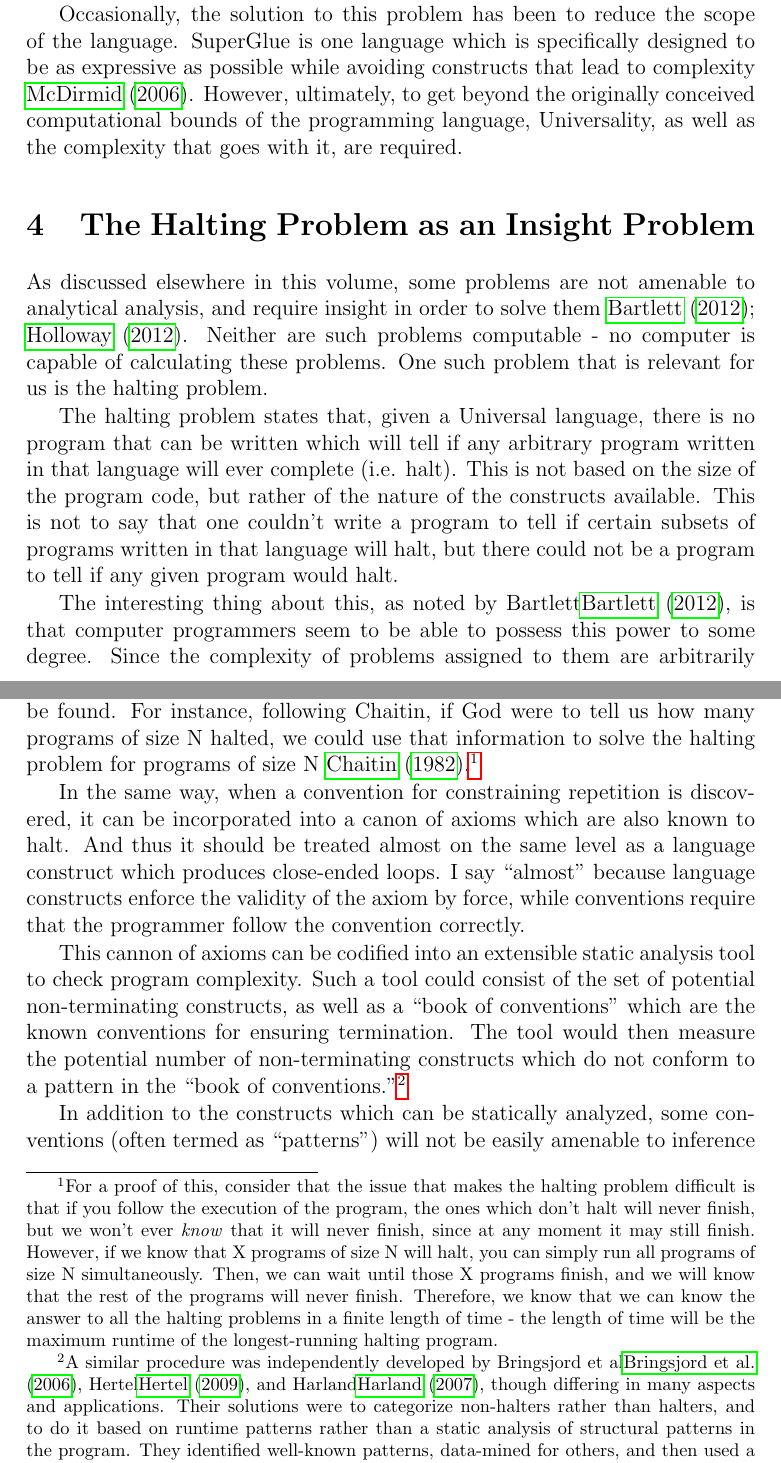
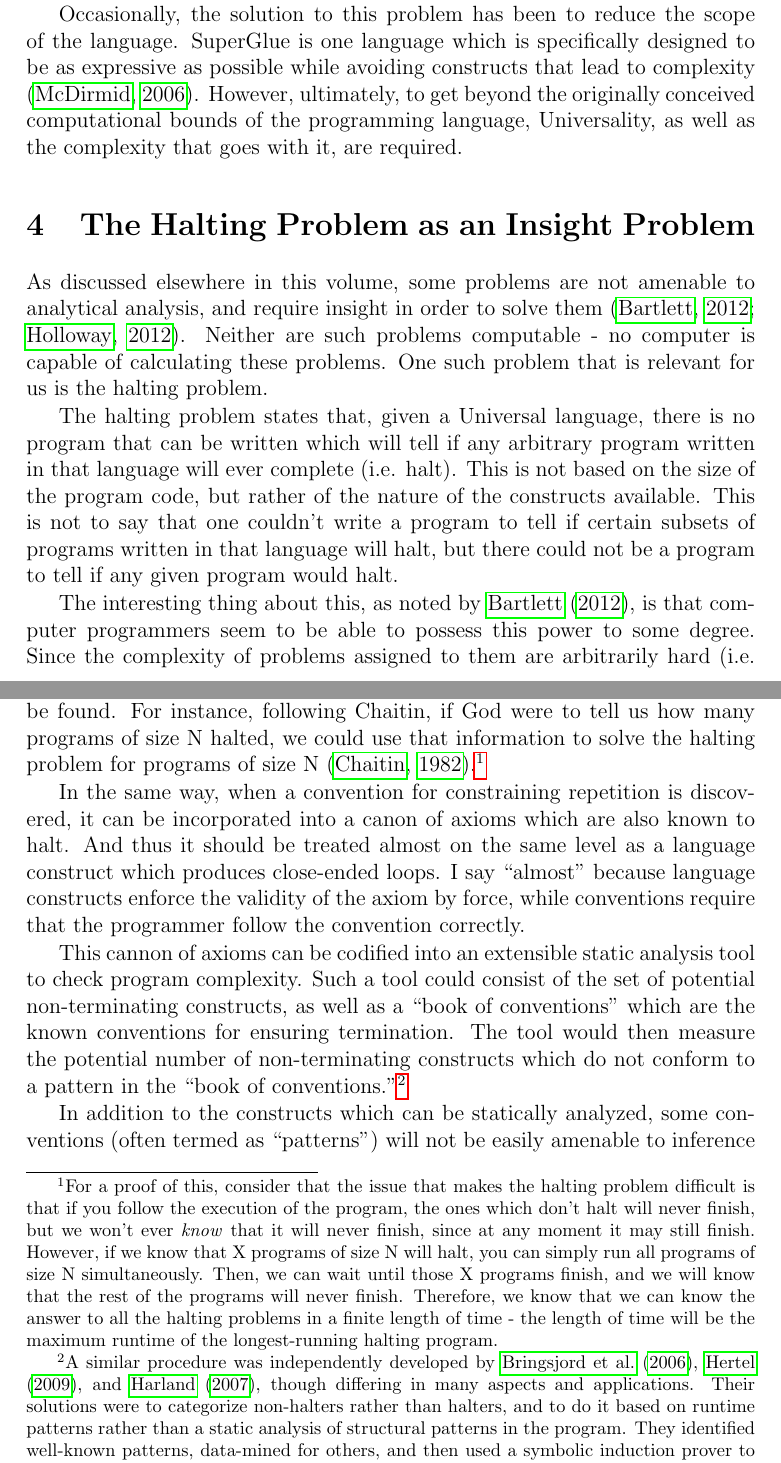
Before and after one commit to johnnyb/eandm-book, a LaTeX thesis (Book.tex, which reads Bartlett2.tex): two parts of pages 174 and 177 of 277, joined at a grey line, cut so that both start at the same text. Compiled offline with pdfLaTeX.

Commit message:
Fix citations in Bartlett2

```diff
--- a/Bartlett2.tex
+++ b/Bartlett2.tex
@@ -52,17 +52,17 @@ So what parts of a language cause a language to be chaotic?  Arbitrary looping s
 
 \index{programming languages!SuperGlue}
 \index{universal machines}
-Occasionally, the solution to this problem has been to reduce the scope of the language.  SuperGlue is one language which is specifically designed to be as expressive as possible while avoiding constructs that lead to complexity \cite{mcdirmid}.  However, ultimately, to get beyond the originally conceived computational bounds of the programming language, Universality, as well as the complexity that goes with it, are required.
+Occasionally, the solution to this problem has been to reduce the scope of the language.  SuperGlue is one language which is specifically designed to be as expressive as possible while avoiding constructs that lead to complexity \citep{mcdirmid}.  However, ultimately, to get beyond the originally conceived computational bounds of the programming language, Universality, as well as the complexity that goes with it, are required.
 
 \section{The Halting Problem as an Insight Problem}
 
 \index{insight problems|(}
-As discussed elsewhere in this volume, some problems are not amenable to analytical analysis, and require insight in order to solve them \cite{bartlett1, holloway}.  Neither are such problems computable - no computer is capable of calculating these problems.  One such problem that is relevant for us is the halting problem.
+As discussed elsewhere in this volume, some problems are not amenable to analytical analysis, and require insight in order to solve them \citep{bartlett1, holloway}.  Neither are such problems computable - no computer is capable of calculating these problems.  One such problem that is relevant for us is the halting problem.
 
 \index{universal machines}
 The halting problem states that, given a Universal language, there is no program that can be written which will tell if any arbitrary program written in that language will ever complete (i.e. halt).  This is not based on the size of the program code, but rather of the nature of the constructs available.  This is not to say that one couldn't write a program to tell if certain subsets of programs written in that language will halt, but there could not be a program to tell if any given program would halt.
 
-The interesting thing about this, as noted by Bartlett\cite{bartlett1}, is that computer programmers seem to be able to possess this power to some degree.  Since the complexity of problems assigned to them are arbitrarily hard (i.e. management, not the programmer, often decides what must be done), and the reason that arbitrarily hard programs are possible is because of the open-ended nature of Universal programming languages (the parts of the language which *create* the chaos are precisely the ones *required* for programs of arbitrary complexity), we can say that human programmers are generally reliable halting problem solvers.
+The interesting thing about this, as noted by \cite{bartlett1}, is that computer programmers seem to be able to possess this power to some degree.  Since the complexity of problems assigned to them are arbitrarily hard (i.e. management, not the programmer, often decides what must be done), and the reason that arbitrarily hard programs are possible is because of the open-ended nature of Universal programming languages (the parts of the language which *create* the chaos are precisely the ones *required* for programs of arbitrary complexity), we can say that human programmers are generally reliable halting problem solvers.
 
 \index{number theory}
 There are cases (usually coming from number theory) where programs (even very simple ones!) are not known whether or not they halt.  These are interesting, and it certainly seems that there are different levels of hardness and different levels of insight required to make determinations.  Nonetheless, the advancement of science and mathematics actually depends on the ability of humans to be able to accomplish this.  In other words, if we doubt the ability of humans to figure out such problems, then we should cast doubt on the progress of science itself.  Should we tell mathematicians to stop looking for answers in number theory?   Or should we assume that the insight will come one day?  I argue that the ability of programmers to reliably solve halting problems in their daily work should lend hope to the mathematicians that someone will be able to have the insight to solve their problems as well.
@@ -117,11 +117,11 @@ Therefore, as a first pass to measure software complexity, we will simply count
 However, as is obvious from the simple example above, there are many well-understood conventions which mitigate the complexity of certain kinds of open-ended looping structures.  In the example above, starting at zero, monotonically increasing, and then terminating at a predetermined stopping point, while it may not be codified within the language, is a well-understood looping convention that, if followed correctly, will result in the loop's termination.
 
 \index{algorithmic information theory}
-Chaitin formalized this idea in his algorithmic information theory.  He pointed out that while certain problems were unsolvable given a base set of axioms, by incorporating additional axioms into the problem, solutions can be found.  For instance, following Chaitin, if God were to tell us how many programs of size N halted, we could use that information to solve the halting problem for programs of size N \cite{chaitin}.\footnote{For a proof of this, consider that the issue that makes the halting problem difficult is that if you follow the execution of the program, the ones which don't halt will never finish, but we won't ever \emph{know} that it will never finish, since at any moment it may still finish.  However, if we know that X programs of size N will halt, you can simply run all programs of size N simultaneously.  Then, we can wait until those X programs finish, and we will know that the rest of the programs will never finish.  Therefore, we know that we can know the answer to all the halting problems in a finite length of time - the length of time will be the maximum runtime of the longest-running halting program.}
+Chaitin formalized this idea in his algorithmic information theory.  He pointed out that while certain problems were unsolvable given a base set of axioms, by incorporating additional axioms into the problem, solutions can be found.  For instance, following Chaitin, if God were to tell us how many programs of size N halted, we could use that information to solve the halting problem for programs of size N \citep{chaitin}.\footnote{For a proof of this, consider that the issue that makes the halting problem difficult is that if you follow the execution of the program, the ones which don't halt will never finish, but we won't ever \emph{know} that it will never finish, since at any moment it may still finish.  However, if we know that X programs of size N will halt, you can simply run all programs of size N simultaneously.  Then, we can wait until those X programs finish, and we will know that the rest of the programs will never finish.  Therefore, we know that we can know the answer to all the halting problems in a finite length of time - the length of time will be the maximum runtime of the longest-running halting program.}
 
 In the same way, when a convention for constraining repetition is discovered, it can be incorporated into a canon of axioms which are also known to halt.  And thus it should be treated almost on the same level as a language construct which produces close-ended loops.  I say ``almost'' because language constructs enforce the validity of the axiom by force, while conventions require that the programmer follow the convention correctly.
 
-This cannon of axioms can be codified into an extensible static analysis tool to check program complexity.  Such a tool could consist of the set of potential non-terminating constructs, as well as a ``book of conventions'' which are the known conventions for ensuring termination.  The tool would then measure the potential number of non-terminating constructs which do not conform to a pattern in the ``book of conventions.''\footnote{A similar procedure was independently developed by Bringsjord et al\cite{bringsjord}, Hertel\cite{hertel}, and Harland\cite{harland}, though differing in many aspects and applications.  Their solutions were to categorize non-halters rather than halters, and to do it based on runtime patterns rather than a static analysis of structural patterns in the program.  They identified well-known patterns, data-mined for others, and then used a symbolic induction prover to match potential programs with these patterns. In addition, their purpose was for answering questions about computer science theory (specifically, the busy beaver problem) rather than assessing program complexity.}
+This cannon of axioms can be codified into an extensible static analysis tool to check program complexity.  Such a tool could consist of the set of potential non-terminating constructs, as well as a ``book of conventions'' which are the known conventions for ensuring termination.  The tool would then measure the potential number of non-terminating constructs which do not conform to a pattern in the ``book of conventions.''\footnote{A similar procedure was independently developed by \cite{bringsjord}, \cite{hertel}, and \cite{harland}, though differing in many aspects and applications.  Their solutions were to categorize non-halters rather than halters, and to do it based on runtime patterns rather than a static analysis of structural patterns in the program.  They identified well-known patterns, data-mined for others, and then used a symbolic induction prover to match potential programs with these patterns. In addition, their purpose was for answering questions about computer science theory (specifically, the busy beaver problem) rather than assessing program complexity.}
 
 \index{design patterns}
 In addition to the constructs which can be statically analyzed, some conventions (often termed as ``patterns'') will not be easily amenable to inference by software.  They should, however, at least be documented, and they can be manually marked or removed after-the-fact.  However, if the construct is not amenable to static analysis, extra effort should be taken to review all implementations of the construct manually.
```
Also changed, not shown: Bartlett2.tex (6 more changed lines).
